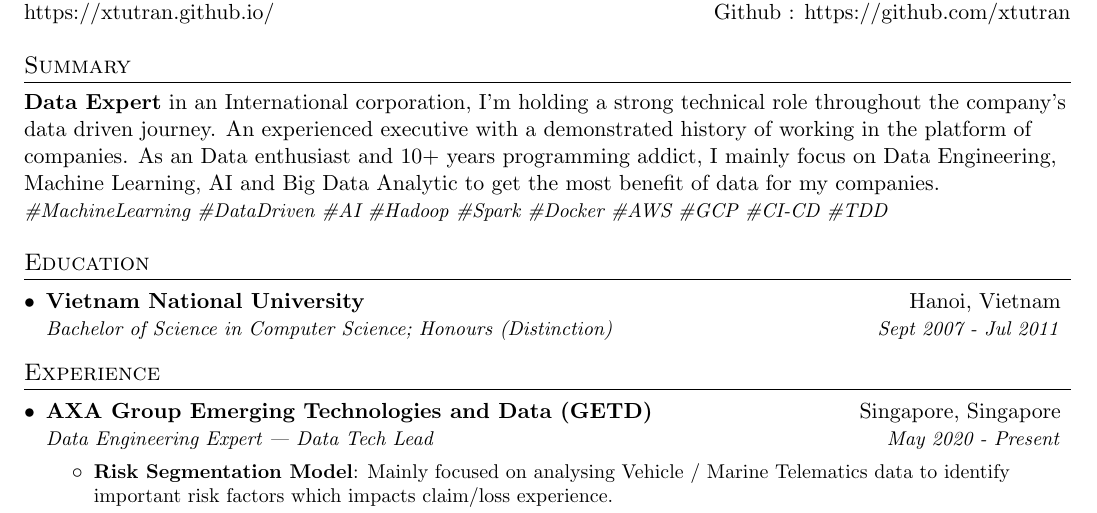
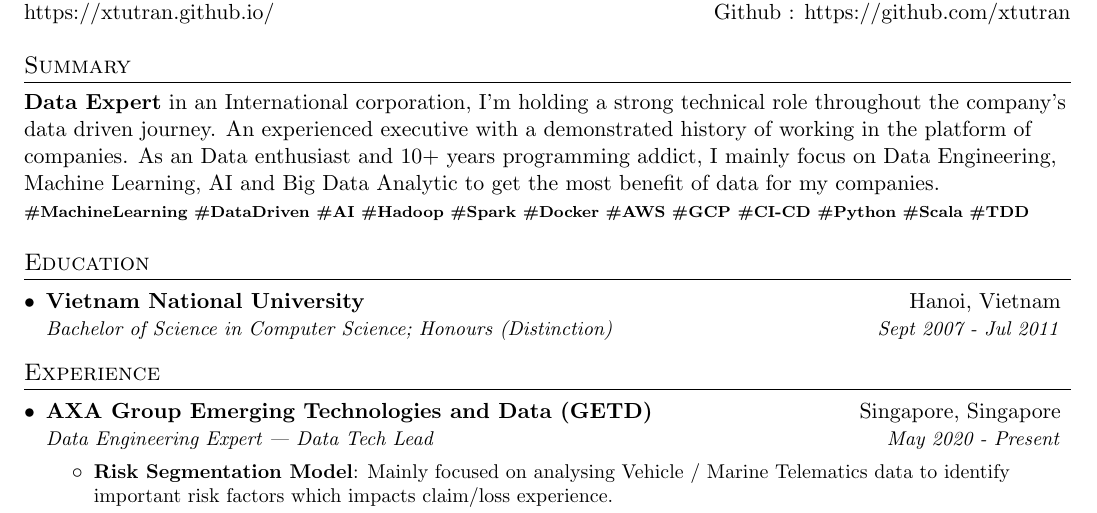
Before and after one commit to xtutran/auto-resume, a LaTeX document (tran-xuantu.tex, which reads resume/summary.tex): part of page 1 of 2, cut so that both start at the same text. Compiled offline with pdfLaTeX.

Commit message:
Update summary hashtags

```diff
--- a/resume/summary.tex
+++ b/resume/summary.tex
@@ -1,7 +1,7 @@
 %--------PROGRAMMING SKILLS------------
 \section{Summary}
   \textbf{Data Expert} in an International corporation, I’m holding a strong technical role throughout the company’s data driven journey. An experienced executive with a demonstrated history of working in the platform of companies. As an Data enthusiast and 10+ years programming addict, I mainly focus on Data Engineering, Machine Learning, AI and Big Data Analytic to get the most benefit of data for my companies.
-  \emph{\small{
+  \textbf{\scriptsize{
     \#MachineLearning
     \#DataDriven
     \#AI
@@ -11,5 +11,7 @@
     \#AWS
     \#GCP
     \#CI-CD
+    \#Python
+    \#Scala
     \#TDD
   }}
```
